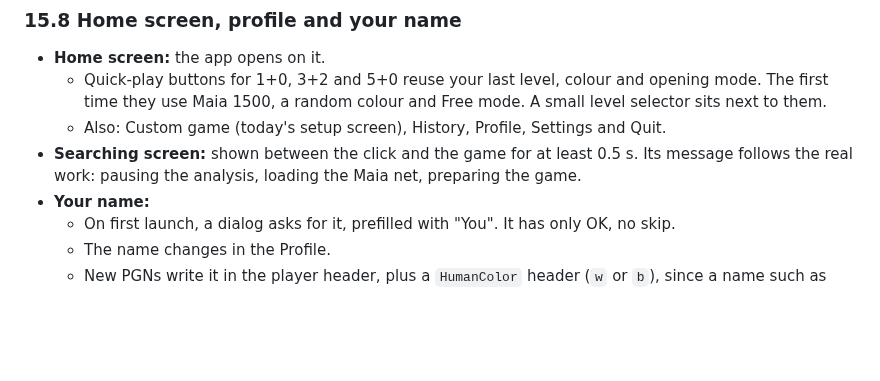
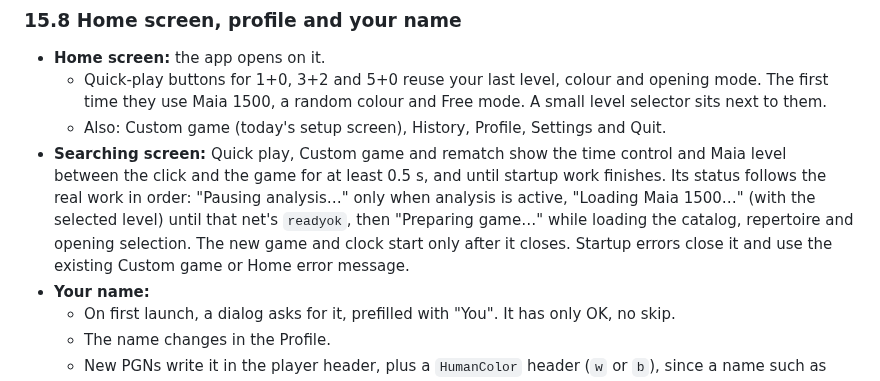
Before and after one commit to Laginho/P-Chess, a Markdown page: docs/spec.md, the part around the change. GitHub-like rendering; blank space fills up the shorter version.

Commit message:
docs: specify searching status and startup timing (UI-017)

```diff
--- a/docs/spec.md
+++ b/docs/spec.md
@@ -477,7 +477,7 @@ chess.com's CAPS2 is not published.
 - **Home screen:** the app opens on it.
   - Quick-play buttons for 1+0, 3+2 and 5+0 reuse your last level, colour and opening mode. The first time they use Maia 1500, a random colour and Free mode. A small level selector sits next to them.
   - Also: Custom game (today's setup screen), History, Profile, Settings and Quit.
-- **Searching screen:** shown between the click and the game for at least 0.5 s. Its message follows the real work: pausing the analysis, loading the Maia net, preparing the game.
+- **Searching screen:** Quick play, Custom game and rematch show the time control and Maia level between the click and the game for at least 0.5 s, and until startup work finishes. Its status follows the real work in order: "Pausing analysis…" only when analysis is active, "Loading Maia 1500…" (with the selected level) until that net's `readyok`, then "Preparing game…" while loading the catalog, repertoire and opening selection. The new game and clock start only after it closes. Startup errors close it and use the existing Custom game or Home error message.
 - **Your name:**
   - On first launch, a dialog asks for it, prefilled with "You". It has only OK, no skip.
   - The name changes in the Profile.
```
